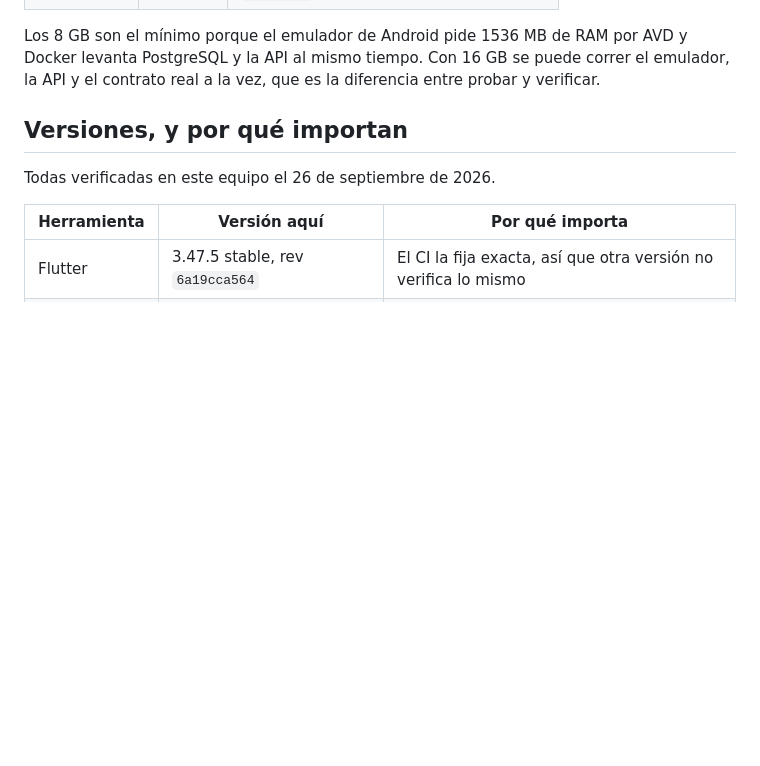
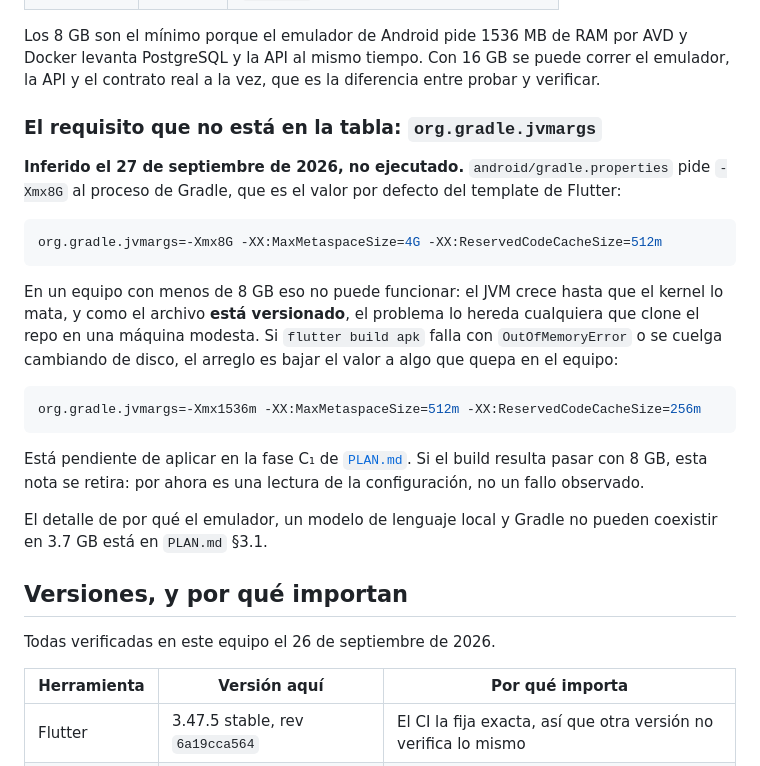
Before and after one commit to Adrixn1140/goaltime-flutter, a Markdown page: docs/ENTORNO.md, the part around the change. Drawn GitHub-style; blank space fills up the shorter version.

Commit message:
docs: enlaza el plan en el README y anota el requisito de memoria del build
Anade PLAN.md a la lista de entregables y abre una casilla para el asistente, de
modo que el README tenga los dos lados del estado: que esta hecho y que falta. La
casilla apunta a spec.md 3.6 y al plan, porque la casilla sola no basta para saber
si algo esta especificado, construido o verificado.

En ENTORNO.md, una seccion sobre org.gradle.jvmargs dentro de Requisitos de
hardware, que era el sitio al que iba: es un requisito de la maquina, no un
problema de codigo. Va marcada como inferida y con fecha, porque hasta ahora solo
se leyo la configuracion: si el build pasa con 8 GB, la nota se retira. Es la
misma disciplina que ya separa bloques verificados de inferidos en ese archivo, y
aplicarla aqui evita tener una recomendacion medica con la misma seguridad que
una medicion.

La nota recoge tambien por que el emulador, un modelo local y Gradle no caben a la
vez en 3.7 GB, y remite a PLAN.md 3.1 para no duplicar la tabla.

````diff
--- a/docs/ENTORNO.md
+++ b/docs/ENTORNO.md
@@ -35,6 +35,31 @@ Los 8 GB son el mínimo porque el emulador de Android pide 1536 MB de RAM por AV
 Docker levanta PostgreSQL y la API al mismo tiempo. Con 16 GB se puede correr el
 emulador, la API y el contrato real a la vez, que es la diferencia entre probar y
 verificar.
+
+### El requisito que no está en la tabla: `org.gradle.jvmargs`
+
+**Inferido el 27 de septiembre de 2026, no ejecutado.** `android/gradle.properties` pide
+`-Xmx8G` al proceso de Gradle, que es el valor por defecto del template de Flutter:
+
+```properties
+org.gradle.jvmargs=-Xmx8G -XX:MaxMetaspaceSize=4G -XX:ReservedCodeCacheSize=512m
+```
+
+En un equipo con menos de 8 GB eso no puede funcionar: el JVM crece hasta que el kernel lo
+mata, y como el archivo **está versionado**, el problema lo hereda cualquiera que clone el
+repo en una máquina modesta. Si `flutter build apk` falla con `OutOfMemoryError` o se
+cuelga cambiando de disco, el arreglo es bajar el valor a algo que quepa en el equipo:
+
+```properties
+org.gradle.jvmargs=-Xmx1536m -XX:MaxMetaspaceSize=512m -XX:ReservedCodeCacheSize=256m
+```
+
+Está pendiente de aplicar en la fase C₁ de [`PLAN.md`](PLAN.md). Si el build resulta
+pasar con 8 GB, esta nota se retira: por ahora es una lectura de la configuración, no un
+fallo observado.
+
+El detalle de por qué el emulador, un modelo de lenguaje local y Gradle no pueden coexistir
+en 3.7 GB está en `PLAN.md` §3.1.
 
 ## Versiones, y por qué importan
 
````
Also changed, not shown: README.md (+2 -0 lines).
